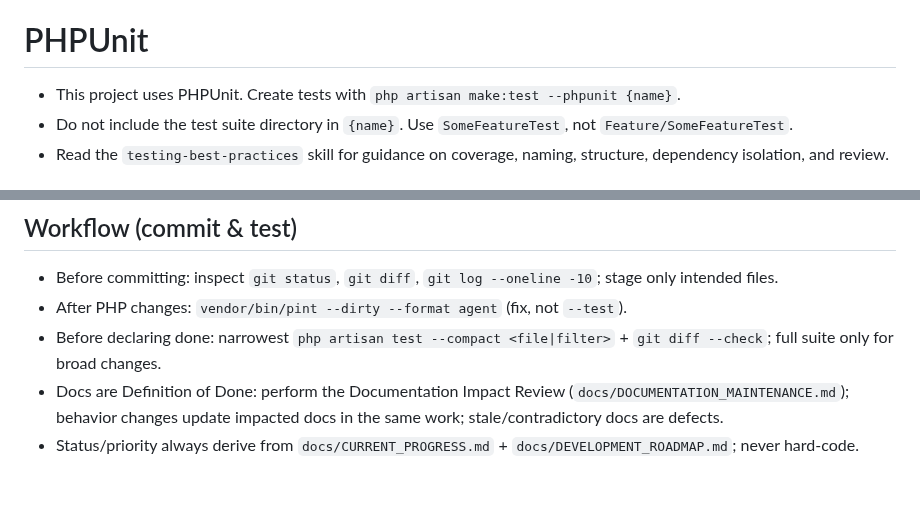
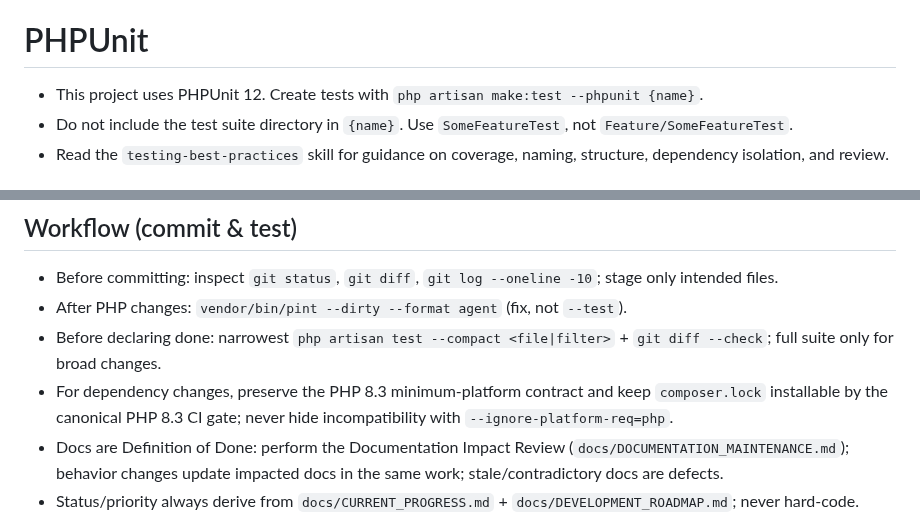
Before and after one commit to amwaluddinlubis-code/APP-SPJ, a Markdown page: AGENTS.md, 2 parts joined by grey strips. Drawn GitHub-style; blank space fills up the shorter version.

```diff
--- a/AGENTS.md
+++ b/AGENTS.md
@@ -159,7 +159,7 @@ Before relying on a package's API, confirm its installed version:
 
 # PHPUnit
 
-- This project uses PHPUnit. Create tests with `php artisan make:test --phpunit {name}`.
+- This project uses PHPUnit 12. Create tests with `php artisan make:test --phpunit {name}`.
 - Do not include the test suite directory in `{name}`. Use `SomeFeatureTest`, not `Feature/SomeFeatureTest`.
 - Read the `testing-best-practices` skill for guidance on coverage, naming, structure, dependency isolation, and review.
 
@@ -265,6 +265,7 @@ SQLite multi-DB, session auth. No `routes/api.php`, no Sanctum/Passport/JWT.
 - Before committing: inspect `git status`, `git diff`, `git log --oneline -10`; stage only intended files.
 - After PHP changes: `vendor/bin/pint --dirty --format agent` (fix, not `--test`).
 - Before declaring done: narrowest `php artisan test --compact <file|filter>` + `git diff --check`; full suite only for broad changes.
+- For dependency changes, preserve the PHP 8.3 minimum-platform contract and keep `composer.lock` installable by the canonical PHP 8.3 CI gate; never hide incompatibility with `--ignore-platform-req=php`.
 - Docs are Definition of Done: perform the Documentation Impact Review (`docs/DOCUMENTATION_MAINTENANCE.md`); behavior changes update impacted docs in the same work; stale/contradictory docs are defects.
 - Status/priority always derive from `docs/CURRENT_PROGRESS.md` + `docs/DEVELOPMENT_ROADMAP.md`; never hard-code.
 - Concise replies; `file_path:line_number` when referencing code.
```
Also changed, not shown: other parts of AGENTS.md (+12 -12 lines).
